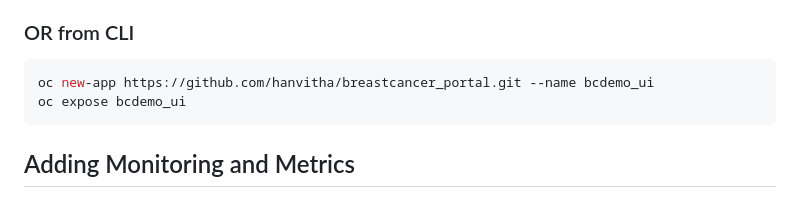
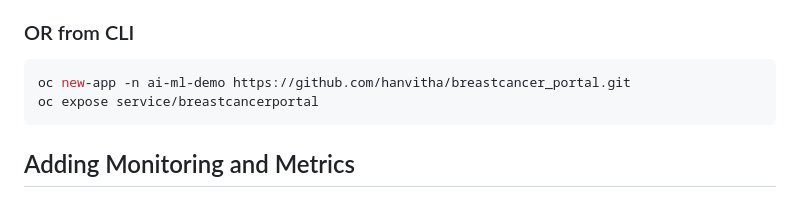
Before and after one commit to hanvitha/breastcancer_portal, a Markdown page: README.md, the part around the change printed below. Drawn GitHub-style.

````diff
--- a/README.md
+++ b/README.md
@@ -44,8 +48,8 @@ Else go to pipeline in Openshift console and Start Run
 
 ### OR from CLI
 ```bash
-oc new-app https://github.com/hanvitha/breastcancer_portal.git --name bcdemo_ui
-oc expose bcdemo_ui
+oc new-app -n ai-ml-demo https://github.com/hanvitha/breastcancer_portal.git
+oc expose service/breastcancerportal
 ```
 
 ## Adding Monitoring and Metrics
````
Also changed, not shown: other parts of README.md (+25 -21 lines), screenshot.png (added), 1 other file.
